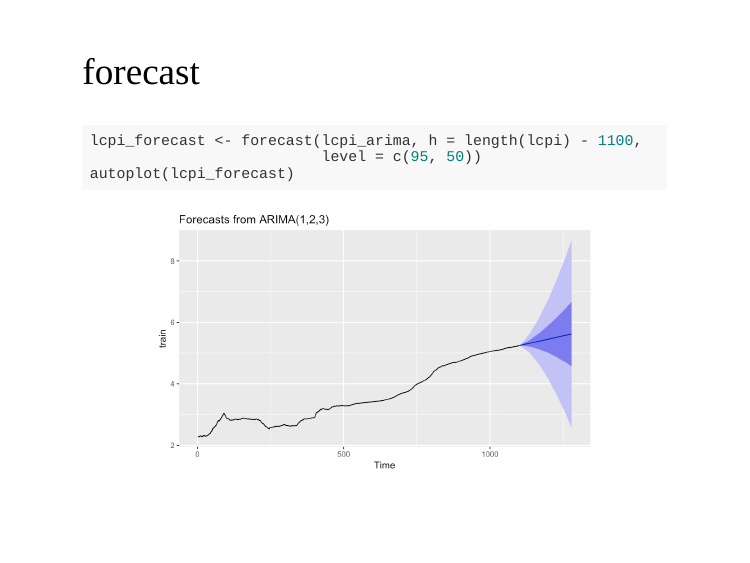
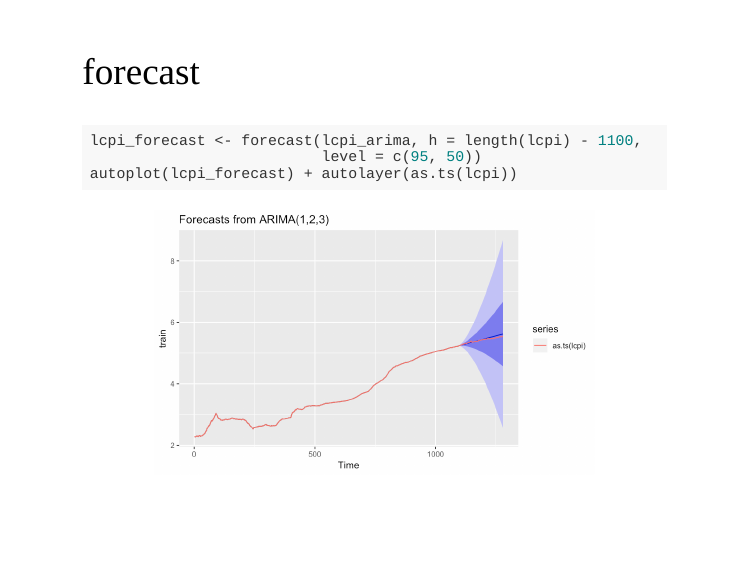
Before and after one commit to opueco/rclub-slides, an R Markdown document (2019n-02/index.Rmd): page 43 of 45. The pictures show the slides in the output file 2019n-02/index.html that the author committed with the source; the slides are laid out offline by our stand-in for remark.js, each with all of its steps uncovered, in fonts that may differ from those the slides ask for, and without slide numbers, shadows or browser add-ons.

Commit message:
add autolayer

````diff
--- a/2019n-02/index.Rmd
+++ b/2019n-02/index.Rmd
@@ -486,7 +486,7 @@ lcpi_arima
 ```{r forecast, out.height=320, fig.asp=0.6}
 lcpi_forecast <- forecast(lcpi_arima, h = length(lcpi) - 1100,
                           level = c(95, 50))
-autoplot(lcpi_forecast)
+autoplot(lcpi_forecast) + autolayer(as.ts(lcpi))
 ```
 
 
````
Also changed, not shown: 2019n-02/index.html, 2019n-02/index_files/figure-html/forecast-1.png.
